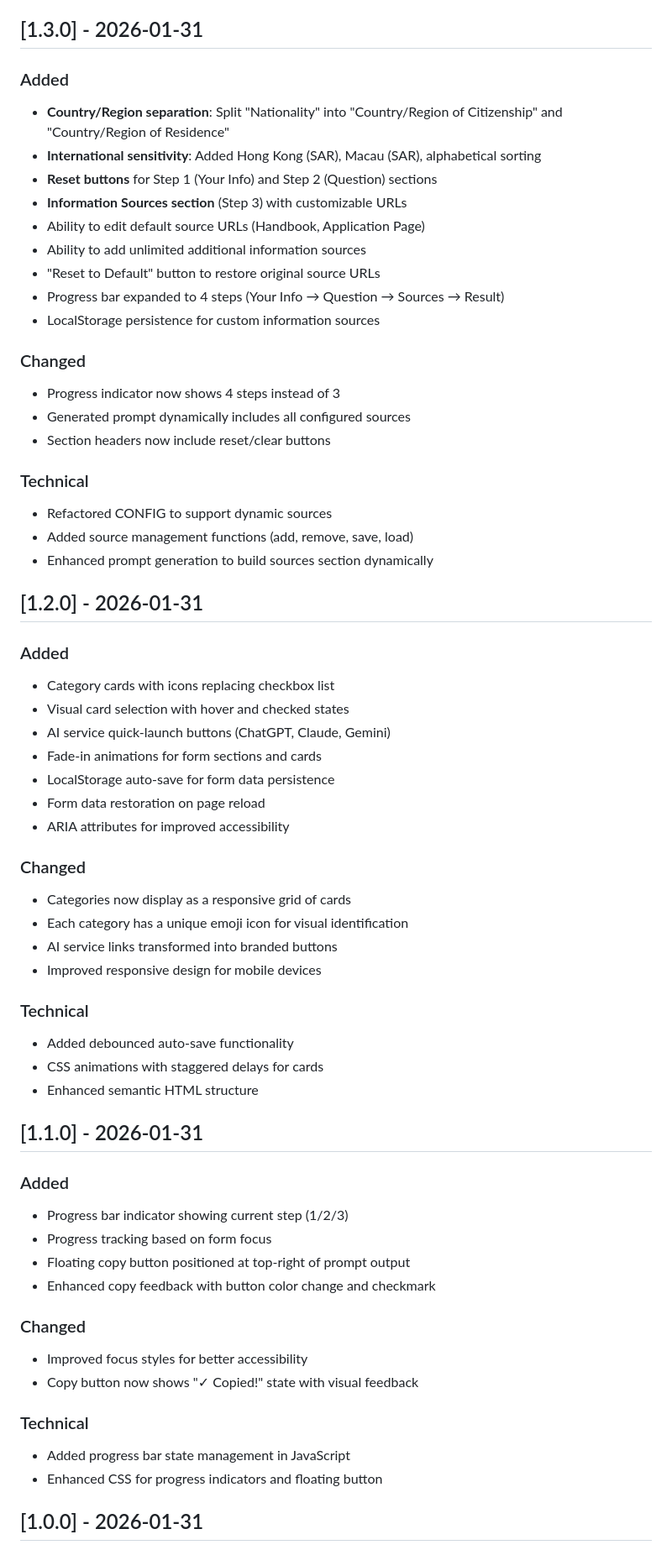
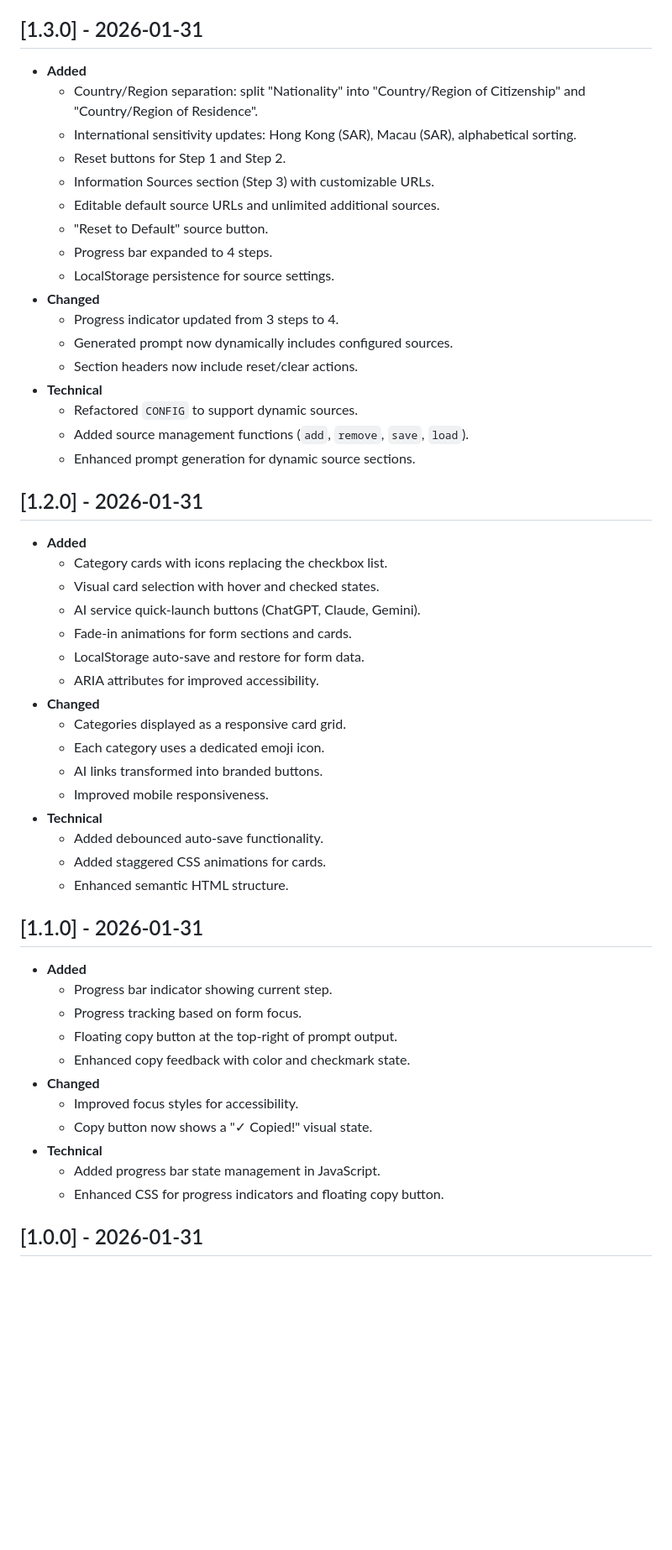
Before and after one commit to HirokiOshiro/admissions-ai-prompt-generator, a Markdown page: CHANGELOG.md, the part around one of its changes. Shown at 84% size. Drawn GitHub-style; blank space fills up the shorter version.

```diff
--- a/CHANGELOG.md
+++ b/CHANGELOG.md
@@ -113,64 +108,56 @@ and this project adheres to [Semantic Versioning](https://semver.org/spec/v2.0.0
 
 ## [1.3.0] - 2026-01-31
 
-### Added
-- **Country/Region separation**: Split "Nationality" into "Country/Region of Citizenship" and "Country/Region of Residence"
-- **International sensitivity**: Added Hong Kong (SAR), Macau (SAR), alphabetical sorting
-- **Reset buttons** for Step 1 (Your Info) and Step 2 (Question) sections
-- **Information Sources section** (Step 3) with customizable URLs
-- Ability to edit default source URLs (Handbook, Application Page)
-- Ability to add unlimited additional information sources
-- "Reset to Default" button to restore original source URLs
-- Progress bar expanded to 4 steps (Your Info → Question → Sources → Result)
-- LocalStorage persistence for custom information sources
-
-### Changed
-- Progress indicator now shows 4 steps instead of 3
-- Generated prompt dynamically includes all configured sources
-- Section headers now include reset/clear buttons
-
-### Technical
-- Refactored CONFIG to support dynamic sources
-- Added source management functions (add, remove, save, load)
-- Enhanced prompt generation to build sources section dynamically
+- **Added**
+  - Country/Region separation: split "Nationality" into "Country/Region of Citizenship" and "Country/Region of Residence".
+  - International sensitivity updates: Hong Kong (SAR), Macau (SAR), alphabetical sorting.
+  - Reset buttons for Step 1 and Step 2.
+  - Information Sources section (Step 3) with customizable URLs.
+  - Editable default source URLs and unlimited additional sources.
+  - "Reset to Default" source button.
+  - Progress bar expanded to 4 steps.
+  - LocalStorage persistence for source settings.
+- **Changed**
+  - Progress indicator updated from 3 steps to 4.
+  - Generated prompt now dynamically includes configured sources.
+  - Section headers now include reset/clear actions.
+- **Technical**
+  - Refactored `CONFIG` to support dynamic sources.
+  - Added source management functions (`add`, `remove`, `save`, `load`).
+  - Enhanced prompt generation for dynamic source sections.
 
 ## [1.2.0] - 2026-01-31
 
-### Added
-- Category cards with icons replacing checkbox list
-- Visual card selection with hover and checked states
-- AI service quick-launch buttons (ChatGPT, Claude, Gemini)
-- Fade-in animations for form sections and cards
-- LocalStorage auto-save for form data persistence
-- Form data restoration on page reload
-- ARIA attributes for improved accessibility
-
-### Changed
-- Categories now display as a responsive grid of cards
-- Each category has a unique emoji icon for visual identification
-- AI service links transformed into branded buttons
-- Improved responsive design for mobile devices
-
-### Technical
-- Added debounced auto-save functionality
-- CSS animations with staggered delays for cards
-- Enhanced semantic HTML structure
+- **Added**
+  - Category cards with icons replacing the checkbox list.
+  - Visual card selection with hover and checked states.
+  - AI service quick-launch buttons (ChatGPT, Claude, Gemini).
+  - Fade-in animations for form sections and cards.
+  - LocalStorage auto-save and restore for form data.
+  - ARIA attributes for improved accessibility.
+- **Changed**
+  - Categories displayed as a responsive card grid.
+  - Each category uses a dedicated emoji icon.
+  - AI links transformed into branded buttons.
+  - Improved mobile responsiveness.
+- **Technical**
+  - Added debounced auto-save functionality.
+  - Added staggered CSS animations for cards.
+  - Enhanced semantic HTML structure.
 
 ## [1.1.0] - 2026-01-31
 
-### Added
-- Progress bar indicator showing current step (1/2/3)
-- Progress tracking based on form focus
-- Floating copy button positioned at top-right of prompt output
-- Enhanced copy feedback with button color change and checkmark
-
-### Changed
-- Improved focus styles for better accessibility
-- Copy button now shows "✓ Copied!" state with visual feedback
-
-### Technical
-- Added progress bar state management in JavaScript
-- Enhanced CSS for progress indicators and floating button
+- **Added**
+  - Progress bar indicator showing current step.
+  - Progress tracking based on form focus.
+  - Floating copy button at the top-right of prompt output.
+  - Enhanced copy feedback with color and checkmark state.
+- **Changed**
+  - Improved focus styles for accessibility.
+  - Copy button now shows a "✓ Copied!" visual state.
+- **Technical**
+  - Added progress bar state management in JavaScript.
+  - Enhanced CSS for progress indicators and floating copy button.
 
 ## [1.0.0] - 2026-01-31
 
```
Also changed, not shown: other parts of CHANGELOG.md (+100 -122 lines), README.md (+2 -1 lines), docs/UI_IMPROVEMENT_PLAN.md (+43 -4 lines).
